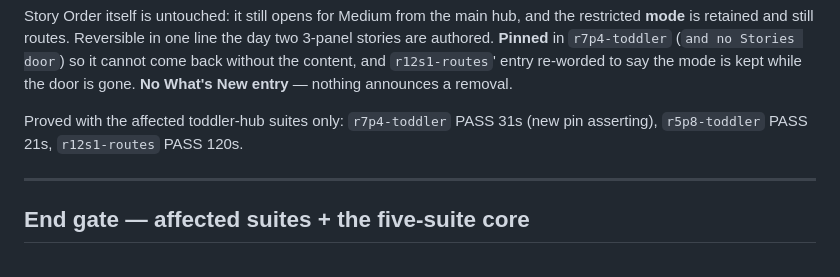
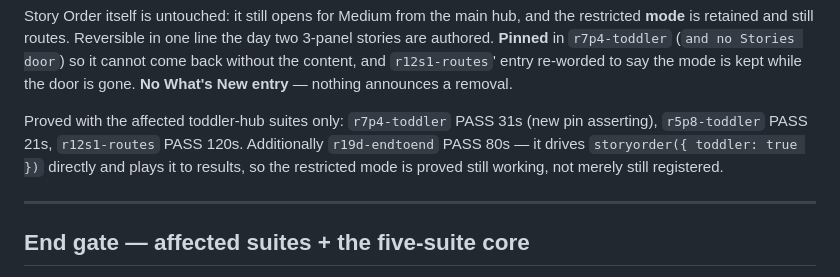
Before and after one commit to alexlock27/Boo-town, a Markdown page: TESTFIX-AUG10-PROGRESS.md, the part around the change. GitHub-like rendering.

Commit message:
Ledger: r19d-endtoend proves the toddler Story Order MODE still plays
It drives storyorder({toddler:true}) directly and reaches results, so removing
the hub door left the restricted mode working rather than merely registered.
PASS 80s. Also validated board-durations.json parses.

Co-Authored-By: Claude Fable 5 <noreply@anthropic.com>

```diff
--- a/TESTFIX-AUG10-PROGRESS.md
+++ b/TESTFIX-AUG10-PROGRESS.md
@@ -240,7 +240,9 @@ cannot come back without the content, and `r12s1-routes`' entry re-worded to say
 is kept while the door is gone. **No What's New entry** — nothing announces a removal.
 
 Proved with the affected toddler-hub suites only: `r7p4-toddler` PASS 31s (new pin
-asserting), `r5p8-toddler` PASS 21s, `r12s1-routes` PASS 120s.
+asserting), `r5p8-toddler` PASS 21s, `r12s1-routes` PASS 120s. Additionally
+`r19d-endtoend` PASS 80s — it drives `storyorder({ toddler: true })` directly and plays it
+to results, so the restricted mode is proved still working, not merely still registered.
 
 ---
 
```
